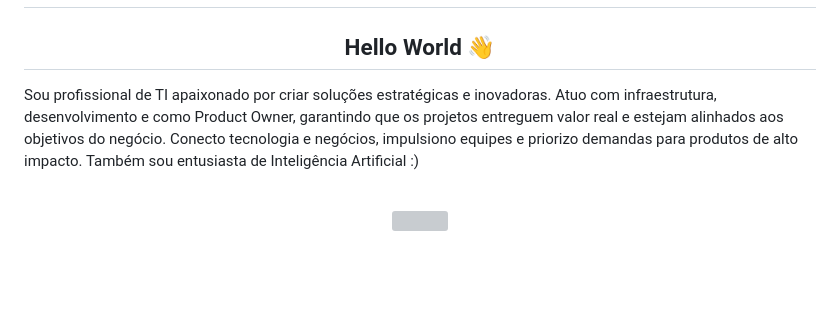
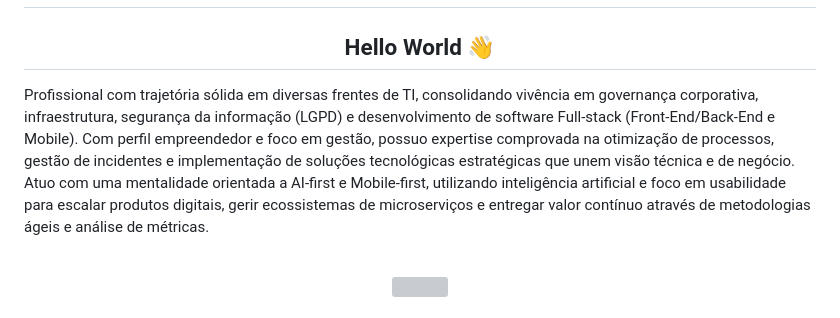
Before and after one commit to Lucasnoc/lucasnoc, a Markdown page: README.md, the part around the change. GitHub-like rendering; blank space fills up the shorter version; grey boxes are pictures that could not be loaded.

```diff
--- a/README.md
+++ b/README.md
@@ -5,7 +5,7 @@
 
   <h2>Hello World 👋</h2>
 <p align="left">
-Sou profissional de TI apaixonado por criar soluções estratégicas e inovadoras. Atuo com infraestrutura, desenvolvimento e como Product Owner, garantindo que os projetos entreguem valor real e estejam alinhados aos objetivos do negócio. Conecto tecnologia e negócios, impulsiono equipes e priorizo demandas para produtos de alto impacto. Também sou entusiasta de Inteligência Artificial :)
+Profissional com trajetória sólida em diversas frentes de TI, consolidando vivência em governança corporativa, infraestrutura, segurança da informação (LGPD) e desenvolvimento de software Full-stack (Front-End/Back-End e Mobile). Com perfil empreendedor e foco em gestão, possuo expertise comprovada na otimização de processos, gestão de incidentes e implementação de soluções tecnológicas estratégicas que unem visão técnica e de negócio. Atuo com uma mentalidade orientada a AI-first e Mobile-first, utilizando inteligência artificial e foco em usabilidade para escalar produtos digitais, gerir ecossistemas de microserviços e entregar valor contínuo através de metodologias ágeis e análise de métricas.
 </p>
 <br>
 
```
